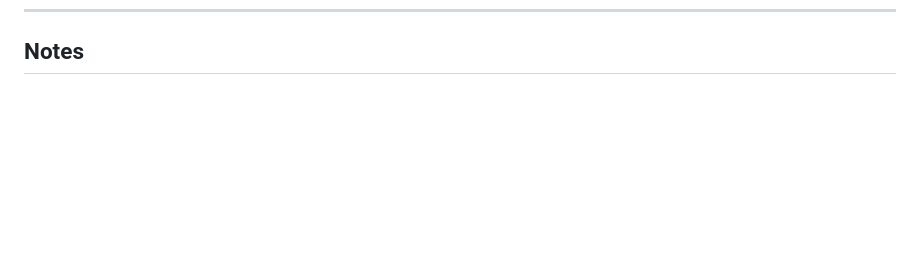
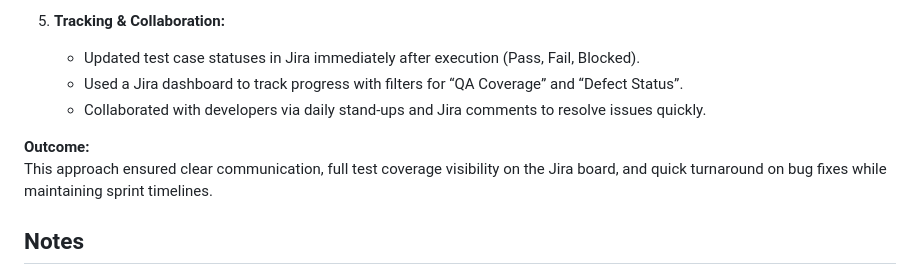
Before and after one commit to Brian-Kipyegon/mordula-assessment, a Markdown page: README.md, the part around one of its changes. Rendered like a GitHub page; blank space fills up the shorter version.

```diff
--- a/README.md
+++ b/README.md
@@ -44,3 +113,12 @@ The application allows users to log in using an **email** and **password**, with
+5. **Tracking & Collaboration:**
+   - Updated test case statuses in Jira immediately after execution (Pass, Fail, Blocked).
+   - Used a Jira dashboard to track progress with filters for “QA Coverage” and “Defect Status”.
+   - Collaborated with developers via daily stand-ups and Jira comments to resolve issues quickly.
+
+**Outcome:**
+This approach ensured clear communication, full test coverage visibility on the Jira board, and quick turnaround on bug fixes while maintaining sprint timelines.
+
+
 ## Notes
 - All tests are implemented in **Playwright** using **TypeScript** and follow the **Page Object Model (POM)** design pattern.
 - Tests are located in the `tests/e2e/` directory.
```
Also changed, not shown: other parts of README.md (+69 -0 lines).
